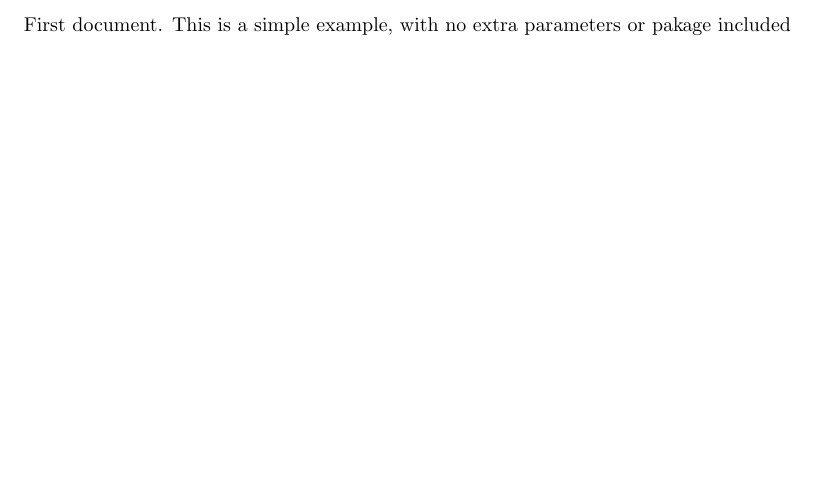
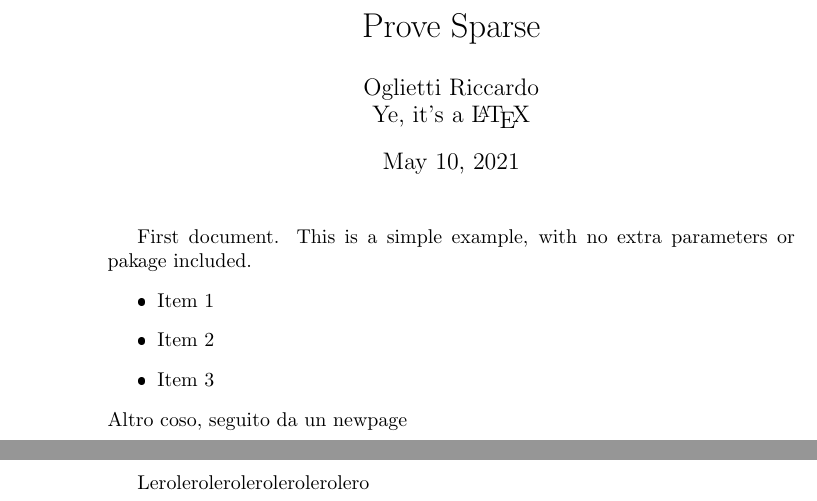
Before and after one commit to Clown-Fiesta-ICT/Reports, a LaTeX document (Prova.tex): part of the page before the commit and two parts of pages 1 and 2 of 2 after it, the two joined at a grey line, cut at the place of the change, the shorter picture padded with empty space. The pictures show the PDF file Prova.pdf that the author committed with the source.

Commit message:
Modifiche al file di prova

```diff
--- a/Prova.tex
+++ b/Prova.tex
@@ -1,5 +1,19 @@
-\documentsclass{article}
+\documentclass{article}
+\author{Oglietti Riccardo \\ Ye, it's a \LaTeX{}}
+\title{Prove Sparse}
+\date{\today}
 
 \begin{document}
-    First document. This is a simple example, with no extra parameters or pakage included
+    \maketitle
+    First document. This is a simple example, with no extra
+    parameters or pakage included.
+    \begin{itemize}
+        \item Item 1
+        \item Item 2
+        \item Item 3
+    \end{itemize}
+    Altro coso, seguito da un newpage
+    \newpage
+    Lerolerolerolerolerolerolero
+
 \end{document}
```
Also changed, not shown: Prova.pdf, 3 other files.
